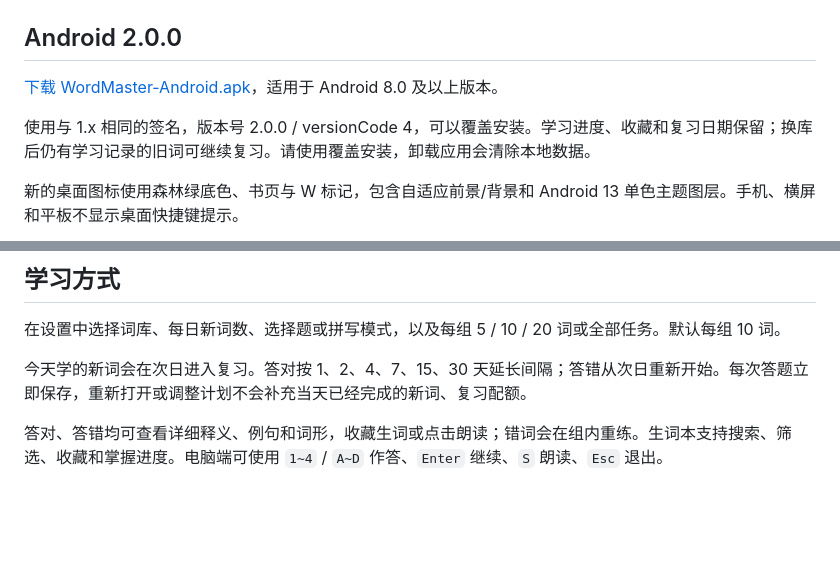
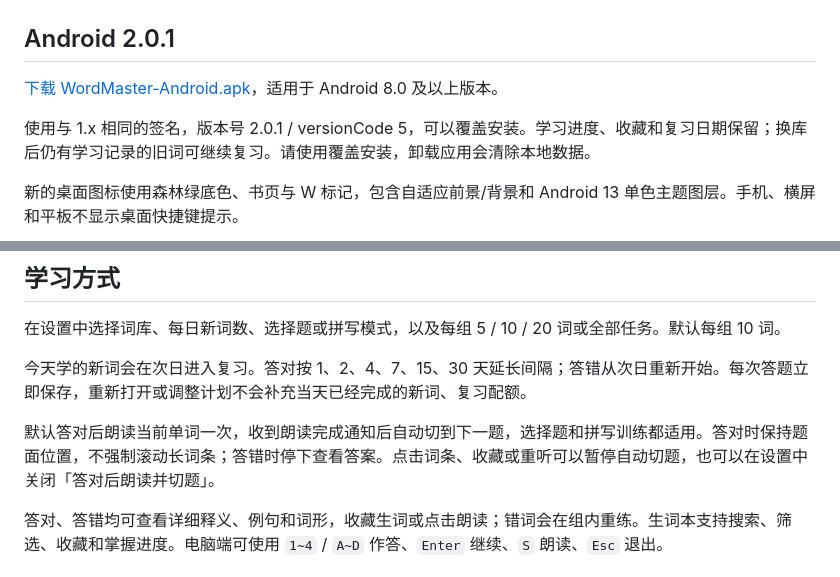
Before and after one commit to Shr-CS/WordMaster-An-Offline-Vocabulary-Trainer-for-Windows, a Markdown page: README.md, 2 parts joined by grey strips. Rendered like a GitHub page; blank space fills up the shorter version.

```diff
--- a/README.md
+++ b/README.md
@@ -6,11 +6,11 @@
 
 ![首页](docs/screenshots/01-home-dark.png)
 
-## Android 2.0.0
+## Android 2.0.1
 
 [下载 WordMaster-Android.apk](WordMaster-Android.apk)，适用于 Android 8.0 及以上版本。
 
-使用与 1.x 相同的签名，版本号 2.0.0 / versionCode 4，可以覆盖安装。学习进度、收藏和复习日期保留；换库后仍有学习记录的旧词可继续复习。请使用覆盖安装，卸载应用会清除本地数据。
+使用与 1.x 相同的签名，版本号 2.0.1 / versionCode 5，可以覆盖安装。学习进度、收藏和复习日期保留；换库后仍有学习记录的旧词可继续复习。请使用覆盖安装，卸载应用会清除本地数据。
 
 新的桌面图标使用森林绿底色、书页与 W 标记，包含自适应前景/背景和 Android 13 单色主题图层。手机、横屏和平板不显示桌面快捷键提示。
 
@@ -49,6 +49,8 @@
 
 今天学的新词会在次日进入复习。答对按 1、2、4、7、15、30 天延长间隔；答错从次日重新开始。每次答题立即保存，重新打开或调整计划不会补充当天已经完成的新词、复习配额。
 
+默认答对后朗读当前单词一次，收到朗读完成通知后自动切到下一题，选择题和拼写训练都适用。答对时保持题面位置，不强制滚动长词条；答错时停下查看答案。点击词条、收藏或重听可以暂停自动切题，也可以在设置中关闭「答对后朗读并切题」。
+
 答对、答错均可查看详细释义、例句和词形，收藏生词或点击朗读；错词会在组内重练。生词本支持搜索、筛选、收藏和掌握进度。电脑端可使用 `1~4` / `A~D` 作答、`Enter` 继续、`S` 朗读、`Esc` 退出。
 
 ## 开发与数据维护
```
Also changed, not shown: README.en.md (+4 -2 lines), docs/screenshots/08-settings-light.png, docs/screenshots/10-detail-toggle.png, 10 other files.
